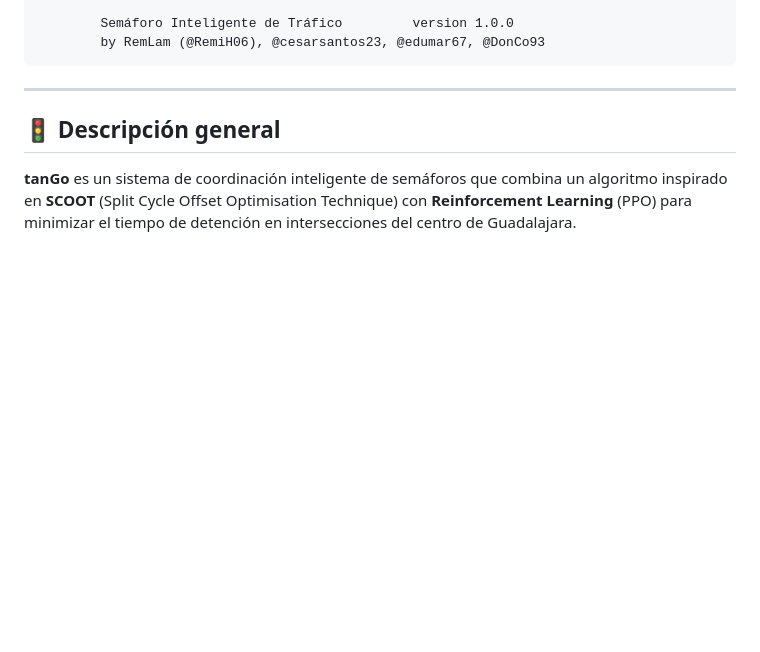
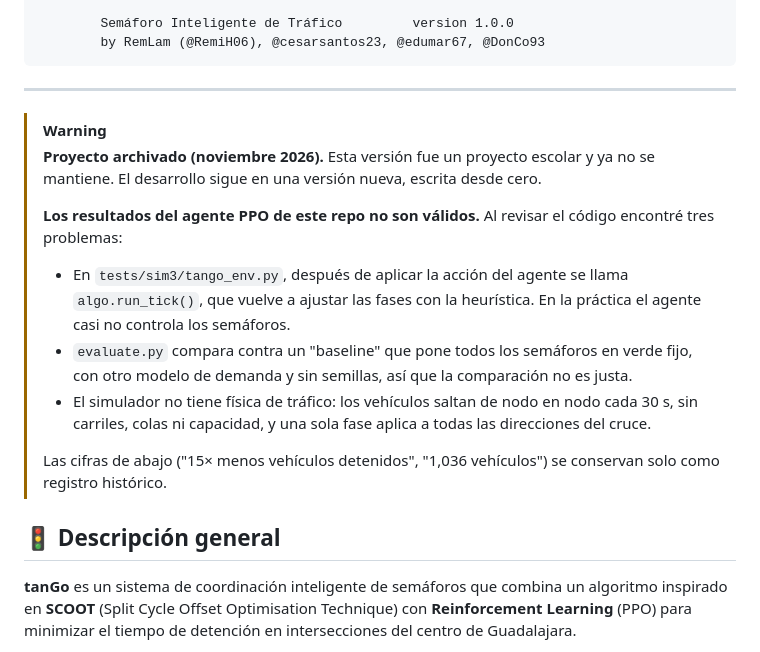
Before and after one commit to RemiH06/tanGo, a Markdown page: README.md, the part around the change. Drawn GitHub-style; blank space fills up the shorter version.

Commit message:
docs: archiva v1 y aclara que los resultados del PPO no son válidos
Co-Authored-By: Claude Opus 5.5 <noreply@anthropic.com>

````diff
--- a/README.md
+++ b/README.md
@@ -16,6 +16,16 @@
 ```
 
 ---
+
+> [!WARNING]
+> **Proyecto archivado (noviembre 2026).** Esta versión fue un proyecto escolar y ya no se mantiene. El desarrollo sigue en una versión nueva, escrita desde cero.
+>
+> **Los resultados del agente PPO de este repo no son válidos.** Al revisar el código encontré tres problemas:
+> - En `tests/sim3/tango_env.py`, después de aplicar la acción del agente se llama `algo.run_tick()`, que vuelve a ajustar las fases con la heurística. En la práctica el agente casi no controla los semáforos.
+> - `evaluate.py` compara contra un "baseline" que pone todos los semáforos en verde fijo, con otro modelo de demanda y sin semillas, así que la comparación no es justa.
+> - El simulador no tiene física de tráfico: los vehículos saltan de nodo en nodo cada 30 s, sin carriles, colas ni capacidad, y una sola fase aplica a todas las direcciones del cruce.
+>
+> Las cifras de abajo ("15× menos vehículos detenidos", "1,036 vehículos") se conservan solo como registro histórico.
 
 ## 🚦 Descripción general
 
````
